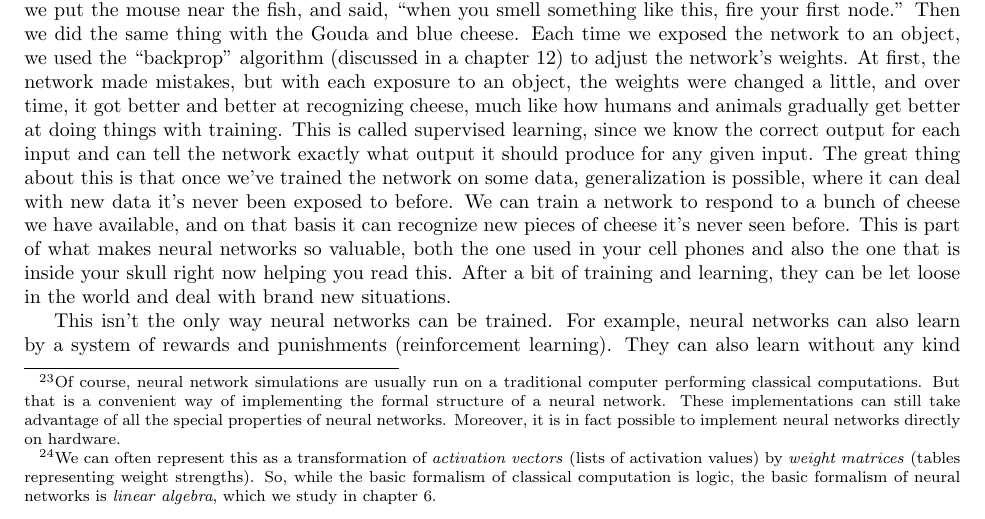
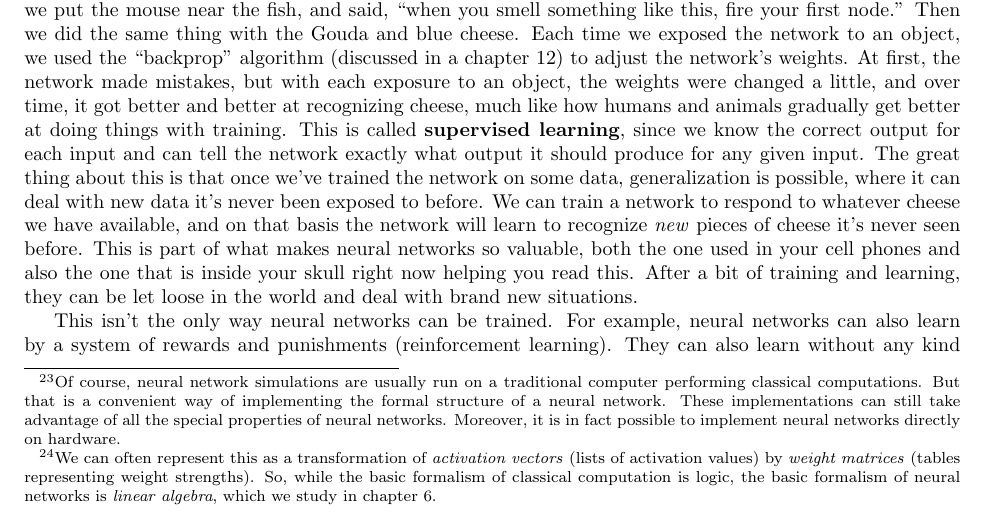
Before and after one commit to simbrain/NeuralNetworksCogSciBook, a LaTeX thesis (NeuralNetworksCogsci.tex, which reads Intro.tex): part of page 16 of 254, cut so that both start at the same text. Compiled offline with pdfLaTeX.

Commit message:
Minor revisions to first few chapters

```diff
--- a/Intro.tex
+++ b/Intro.tex
@@ -171,7 +171,7 @@ We can use the 3-object detector to illustrate these contrasts. In a classical c
 
 Let's use the three object detector simulation to consider some of these contrasts in more detail.
 
-Networks are \emph{trained} via learning rather than being programmed. We show the network what we want it to do, and it learns to do it. In the three object detector, for example, here is (very roughly) what happened: we put the mouse near the fish, and said, ``when you smell something like this, fire your first node.''  Then we did the same thing with the Gouda and blue cheese. Each time we exposed the network to an object, we used the ``backprop'' algorithm (discussed in a chapter \extref{ch_supervised}) to adjust the network's weights. At first, the network made mistakes, but with each exposure to an object, the weights were changed a little, and over time, it got better and better at recognizing cheese, much like how humans and animals gradually get better at doing things with training. This is called supervised learning, since we know the correct output for each input and can tell the network exactly what output it should produce for any given input. The great thing about this is that once we've trained the network on some data, generalization is possible, where it can deal with new data it's never been exposed to before. We can train a network to respond to a bunch of cheese we have available, and on that basis it can recognize new pieces of cheese it's never seen before. This is part of what makes neural networks so valuable, both the one used in your cell phones and also the one that is inside your skull right now helping you read this. After a bit of training and learning, they can be let loose in the world and deal with brand new situations.
+Networks are \emph{trained} via learning rather than being programmed. We show the network what we want it to do, and it learns to do it. In the three object detector, for example, here is (very roughly) what happened: we put the mouse near the fish, and said, ``when you smell something like this, fire your first node.''  Then we did the same thing with the Gouda and blue cheese. Each time we exposed the network to an object, we used the ``backprop'' algorithm (discussed in a chapter \extref{ch_supervised}) to adjust the network's weights. At first, the network made mistakes, but with each exposure to an object, the weights were changed a little, and over time, it got better and better at recognizing cheese, much like how humans and animals gradually get better at doing things with training. This is called \glossary{supervised learning}, since we know the correct output for each input and can tell the network exactly what output it should produce for any given input. The great thing about this is that once we've trained the network on some data, generalization is possible, where it can deal with new data it's never been exposed to before. We can train a network to respond to whatever cheese we have available, and on that basis the network will learn to recognize \emph{new} pieces of cheese it's never seen before. This is part of what makes neural networks so valuable, both the one used in your cell phones and also the one that is inside your skull right now helping you read this. After a bit of training and learning, they can be let loose in the world and deal with brand new situations.
 
 % Add discussion of hallucination here, possibly with a glossary entry. Also see new examples in GenAI lectures for 3 object detector and mnist. Distinguish it from other kinds of inference or performance mistakes.
 
```
Also changed, not shown: NN_Applications.tex (+8 -6 lines), Intro.tex (1 more changed lines).
